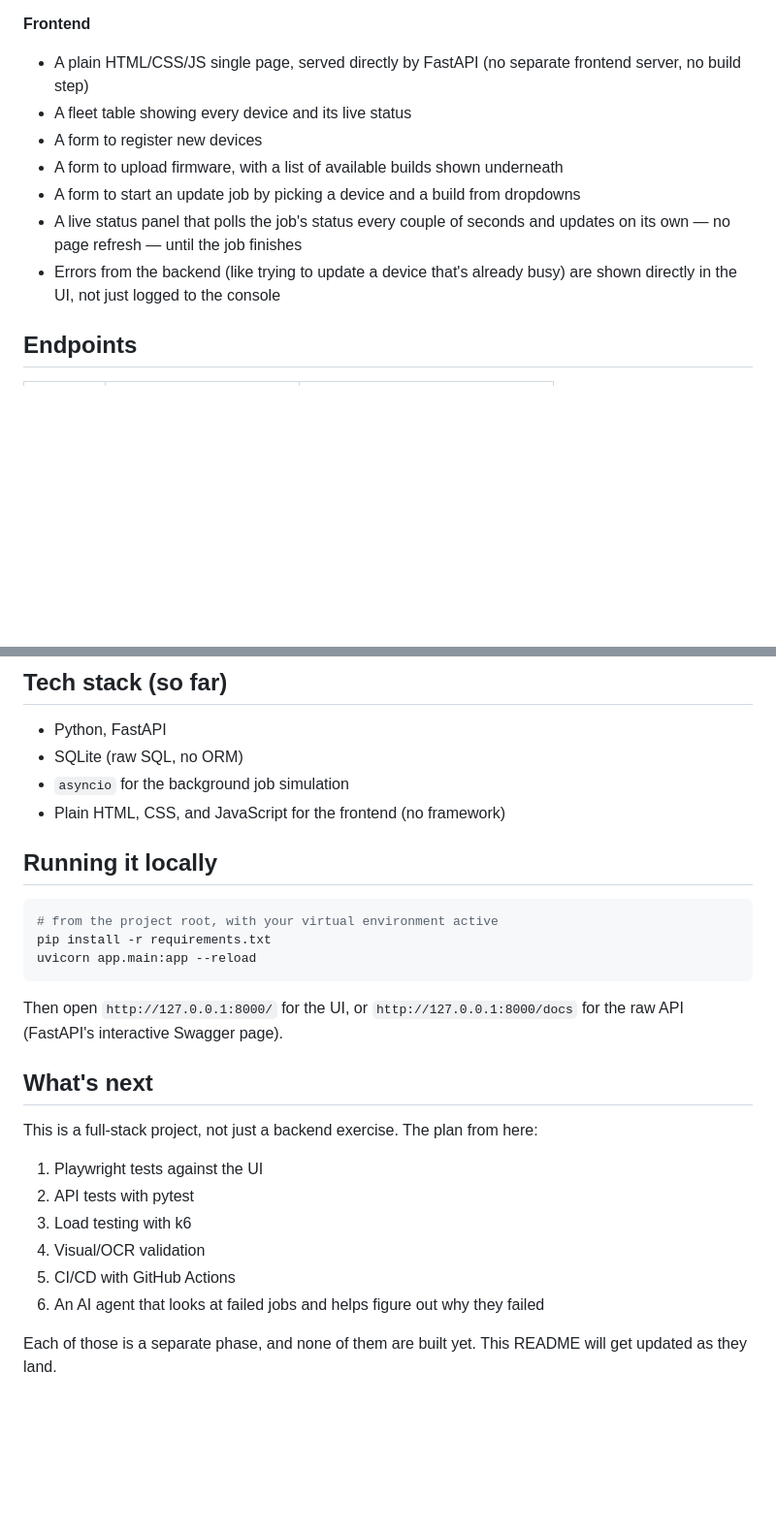
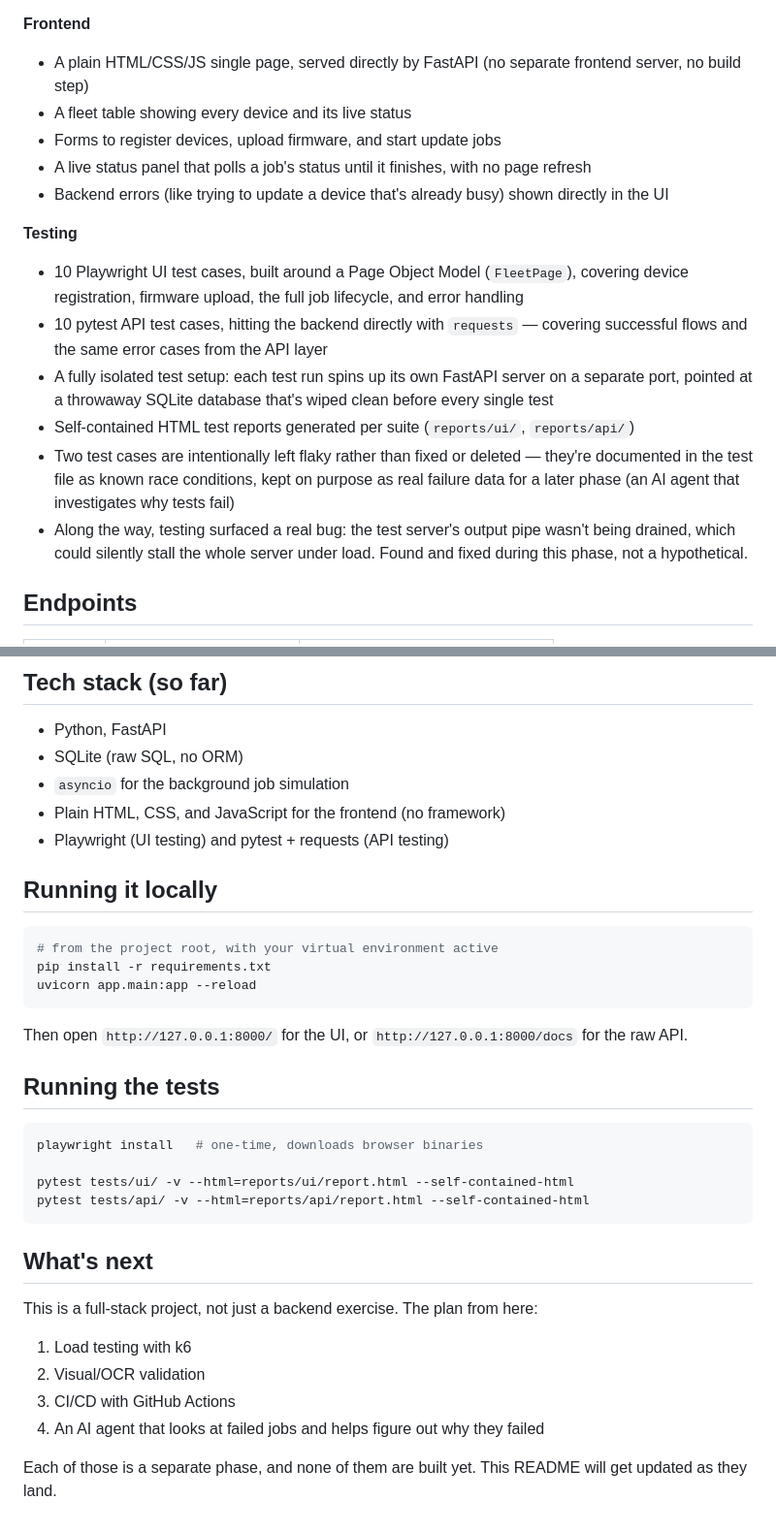
Before and after one commit to akaAvinash/DeviceOps, a Markdown page: README.md, 2 parts joined by grey strips. Shown at 97% size. Rendered like a GitHub page; blank space fills up the shorter version.

````diff
--- a/README.md
+++ b/README.md
@@ -22,11 +22,17 @@ This is being built in phases. The backend and a working frontend both exist and
 **Frontend**
 - A plain HTML/CSS/JS single page, served directly by FastAPI (no separate frontend server, no build step)
 - A fleet table showing every device and its live status
-- A form to register new devices
-- A form to upload firmware, with a list of available builds shown underneath
-- A form to start an update job by picking a device and a build from dropdowns
-- A live status panel that polls the job's status every couple of seconds and updates on its own — no page refresh — until the job finishes
-- Errors from the backend (like trying to update a device that's already busy) are shown directly in the UI, not just logged to the console
+- Forms to register devices, upload firmware, and start update jobs
+- A live status panel that polls a job's status until it finishes, with no page refresh
+- Backend errors (like trying to update a device that's already busy) shown directly in the UI
+
+**Testing**
+- 10 Playwright UI test cases, built around a Page Object Model (`FleetPage`), covering device registration, firmware upload, the full job lifecycle, and error handling
+- 10 pytest API test cases, hitting the backend directly with `requests` — covering successful flows and the same error cases from the API layer
+- A fully isolated test setup: each test run spins up its own FastAPI server on a separate port, pointed at a throwaway SQLite database that's wiped clean before every single test
+- Self-contained HTML test reports generated per suite (`reports/ui/`, `reports/api/`)
+- Two test cases are intentionally left flaky rather than fixed or deleted — they're documented in the test file as known race conditions, kept on purpose as real failure data for a later phase (an AI agent that investigates why tests fail)
+- Along the way, testing surfaced a real bug: the test server's output pipe wasn't being drained, which could silently stall the whole server under load. Found and fixed during this phase, not a hypothetical.
 
 ## Endpoints
 
@@ -45,6 +51,7 @@ This is being built in phases. The backend and a working frontend both exist and
 - SQLite (raw SQL, no ORM)
 - `asyncio` for the background job simulation
 - Plain HTML, CSS, and JavaScript for the frontend (no framework)
+- Playwright (UI testing) and pytest + requests (API testing)
 
 ## Running it locally
 
@@ -54,17 +61,24 @@ pip install -r requirements.txt
 uvicorn app.main:app --reload
 ```
 
-Then open `http://127.0.0.1:8000/` for the UI, or `http://127.0.0.1:8000/docs` for the raw API (FastAPI's interactive Swagger page).
+Then open `http://127.0.0.1:8000/` for the UI, or `http://127.0.0.1:8000/docs` for the raw API.
+
+## Running the tests
+
+```bash
+playwright install   # one-time, downloads browser binaries
+
+pytest tests/ui/ -v --html=reports/ui/report.html --self-contained-html
+pytest tests/api/ -v --html=reports/api/report.html --self-contained-html
+```
 
 ## What's next
 
 This is a full-stack project, not just a backend exercise. The plan from here:
 
-1. Playwright tests against the UI
-2. API tests with pytest
-3. Load testing with k6
-4. Visual/OCR validation
-5. CI/CD with GitHub Actions
-6. An AI agent that looks at failed jobs and helps figure out why they failed
+1. Load testing with k6
+2. Visual/OCR validation
+3. CI/CD with GitHub Actions
+4. An AI agent that looks at failed jobs and helps figure out why they failed
 
 Each of those is a separate phase, and none of them are built yet. This README will get updated as they land.
````
Also changed, not shown: other parts of README.md (+3 -3 lines).
